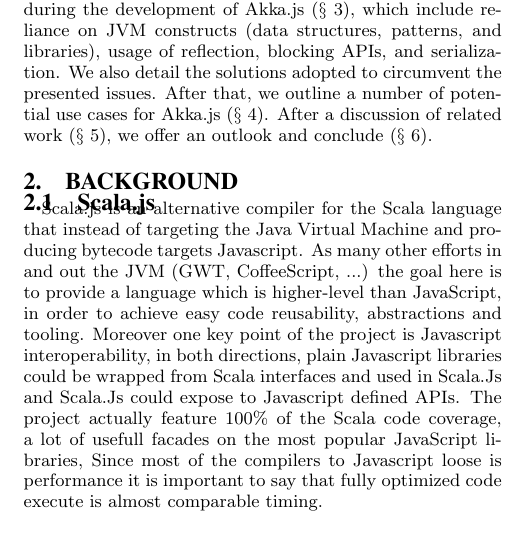
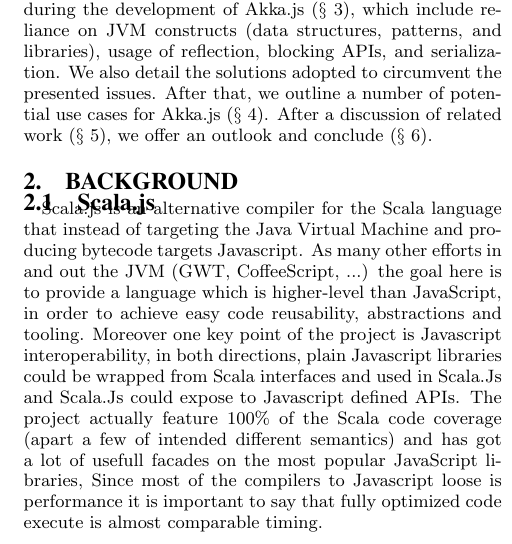
Before and after one commit to phaller/docs, a LaTeX paper (agere2015-akka-js/agere-akkajs.tex): part of one column of page 2 of 7, cut so that both start at the same text. Compiled offline with pdfLaTeX.

Commit message:
fix in Scala.js section

```diff
--- a/agere2015-akka-js/agere-akkajs.tex
+++ b/agere2015-akka-js/agere-akkajs.tex
@@ -242,7 +242,7 @@
 Scala.js is an alternative compiler for the Scala language that instead of targeting the Java Virtual Machine and producing bytecode targets Javascript.
 As many other efforts in and out the JVM (GWT, CoffeeScript, ...) the goal here is to provide a language which is higher-level than JavaScript, in order to achieve easy code reusability, abstractions and tooling.
 Moreover one key point of the project is Javascript interoperability, in both directions, plain Javascript libraries could be wrapped from Scala interfaces and used in Scala.Js and Scala.Js could expose to Javascript defined APIs.
-The project actually feature 100\% of the Scala code coverage, a lot of usefull facades on the most popular JavaScript libraries,
+The project actually feature 100\% of the Scala code coverage (apart a few of intended different semantics) and has got a lot of usefull facades on the most popular JavaScript libraries,
 Since most of the compilers to Javascript loose is performance it is important to say that fully optimized code execute is almost comparable timing.
 
 
```
